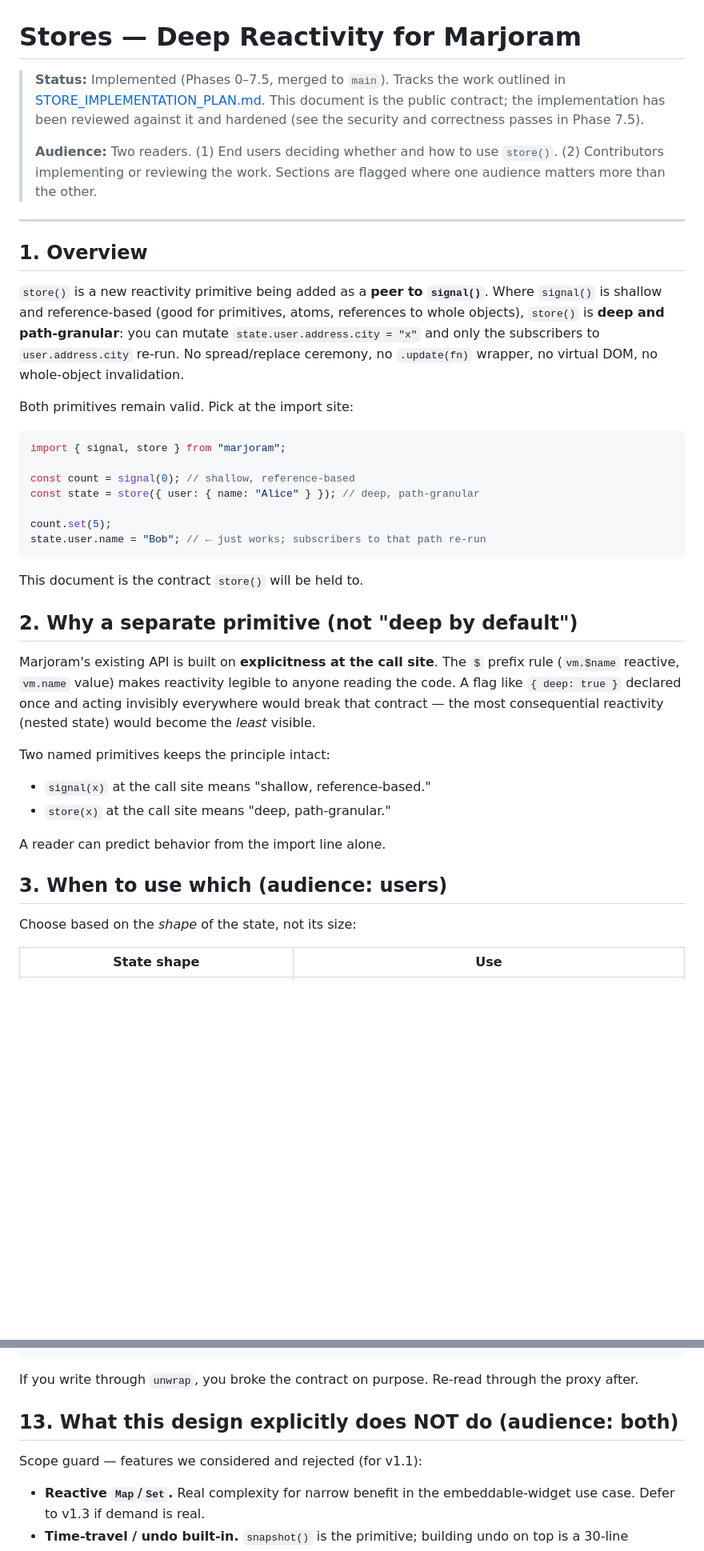
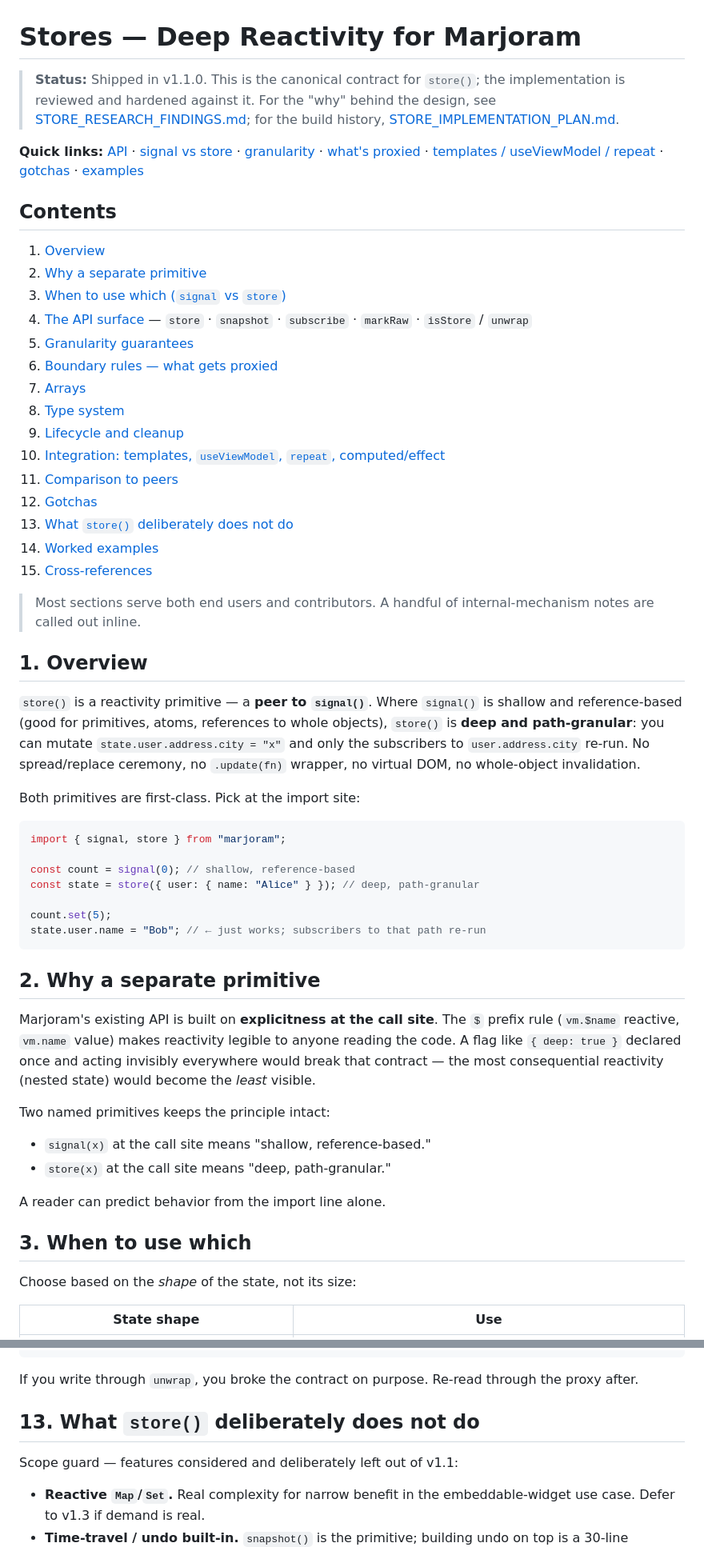
Before and after one commit to SBRoberts/marjoram, a Markdown page: docs/STORES.md, 2 parts joined by grey strips. Shown at 80% size. Rendered like a GitHub page; blank space fills up the shorter version.

````diff
--- a/docs/STORES.md
+++ b/docs/STORES.md
@@ -1,16 +1,34 @@
 # Stores — Deep Reactivity for Marjoram
 
-> **Status:** Implemented (Phases 0–7.5, merged to `main`). Tracks the work outlined in [STORE_IMPLEMENTATION_PLAN.md](STORE_IMPLEMENTATION_PLAN.md). This document is the public contract; the implementation has been reviewed against it and hardened (see the security and correctness passes in Phase 7.5).
->
-> **Audience:** Two readers. (1) End users deciding whether and how to use `store()`. (2) Contributors implementing or reviewing the work. Sections are flagged where one audience matters more than the other.
+> **Status:** Shipped in v1.1.0. This is the canonical contract for `store()`; the implementation is reviewed and hardened against it. For the "why" behind the design, see [STORE_RESEARCH_FINDINGS.md](STORE_RESEARCH_FINDINGS.md); for the build history, [STORE_IMPLEMENTATION_PLAN.md](STORE_IMPLEMENTATION_PLAN.md).
 
----
+**Quick links:** [API](#4-the-api-surface) · [signal vs store](#3-when-to-use-which) · [granularity](#5-granularity-guarantees) · [what's proxied](#6-boundary-rules--what-gets-proxied) · [templates / useViewModel / repeat](#10-integration-with-the-rest-of-marjoram) · [gotchas](#12-gotchas) · [examples](#14-worked-examples)
+
+## Contents
+
+1. [Overview](#1-overview)
+2. [Why a separate primitive](#2-why-a-separate-primitive)
+3. [When to use which (`signal` vs `store`)](#3-when-to-use-which)
+4. [The API surface](#4-the-api-surface) — `store` · `snapshot` · `subscribe` · `markRaw` · `isStore` / `unwrap`
+5. [Granularity guarantees](#5-granularity-guarantees)
+6. [Boundary rules — what gets proxied](#6-boundary-rules--what-gets-proxied)
+7. [Arrays](#7-arrays)
+8. [Type system](#8-type-system)
+9. [Lifecycle and cleanup](#9-lifecycle-and-cleanup)
+10. [Integration: templates, `useViewModel`, `repeat`, computed/effect](#10-integration-with-the-rest-of-marjoram)
+11. [Comparison to peers](#11-comparison-to-peers)
+12. [Gotchas](#12-gotchas)
+13. [What `store()` deliberately does not do](#13-what-store-deliberately-does-not-do)
+14. [Worked examples](#14-worked-examples)
+15. [Cross-references](#15-cross-references)
+
+> Most sections serve both end users and contributors. A handful of internal-mechanism notes are called out inline.
 
 ## 1. Overview
 
-`store()` is a new reactivity primitive being added as a **peer to `signal()`**. Where `signal()` is shallow and reference-based (good for primitives, atoms, references to whole objects), `store()` is **deep and path-granular**: you can mutate `state.user.address.city = "x"` and only the subscribers to `user.address.city` re-run. No spread/replace ceremony, no `.update(fn)` wrapper, no virtual DOM, no whole-object invalidation.
+`store()` is a reactivity primitive — a **peer to `signal()`**. Where `signal()` is shallow and reference-based (good for primitives, atoms, references to whole objects), `store()` is **deep and path-granular**: you can mutate `state.user.address.city = "x"` and only the subscribers to `user.address.city` re-run. No spread/replace ceremony, no `.update(fn)` wrapper, no virtual DOM, no whole-object invalidation.
 
-Both primitives remain valid. Pick at the import site:
+Both primitives are first-class. Pick at the import site:
 
 ```ts
 import { signal, store } from "marjoram";
@@ -22,9 +40,7 @@ count.set(5);
 state.user.name = "Bob"; // ← just works; subscribers to that path re-run
 ```
 
-This document is the contract `store()` will be held to.
-
-## 2. Why a separate primitive (not "deep by default")
+## 2. Why a separate primitive
 
 Marjoram's existing API is built on **explicitness at the call site**. The `$` prefix rule (`vm.$name` reactive, `vm.name` value) makes reactivity legible to anyone reading the code. A flag like `{ deep: true }` declared once and acting invisibly everywhere would break that contract — the most consequential reactivity (nested state) would become the _least_ visible.
 
@@ -35,7 +51,7 @@ Two named primitives keeps the principle intact:
 
 A reader can predict behavior from the import line alone.
 
-## 3. When to use which (audience: users)
+## 3. When to use which
 
 Choose based on the _shape_ of the state, not its size:
 
@@ -474,9 +481,9 @@ raw.user.name = "Bob"; // ← no notification — you bypassed reactivity
 
 If you write through `unwrap`, you broke the contract on purpose. Re-read through the proxy after.
 
-## 13. What this design explicitly does NOT do (audience: both)
+## 13. What `store()` deliberately does not do
 
-Scope guard — features we considered and rejected (for v1.1):
+Scope guard — features considered and deliberately left out of v1.1:
 
 - **Reactive `Map`/`Set`.** Real complexity for narrow benefit in the embeddable-widget use case. Defer to v1.3 if demand is real.
 - **Time-travel / undo built-in.** `snapshot()` is the primitive; building undo on top is a 30-line userland helper.
````
Also changed, not shown: other parts of docs/STORES.md (+37 -57 lines), docs/STORE_IMPLEMENTATION_PLAN.md (+55 -39 lines), docs/STORE_RESEARCH_FINDINGS.md (+58 -40 lines).
